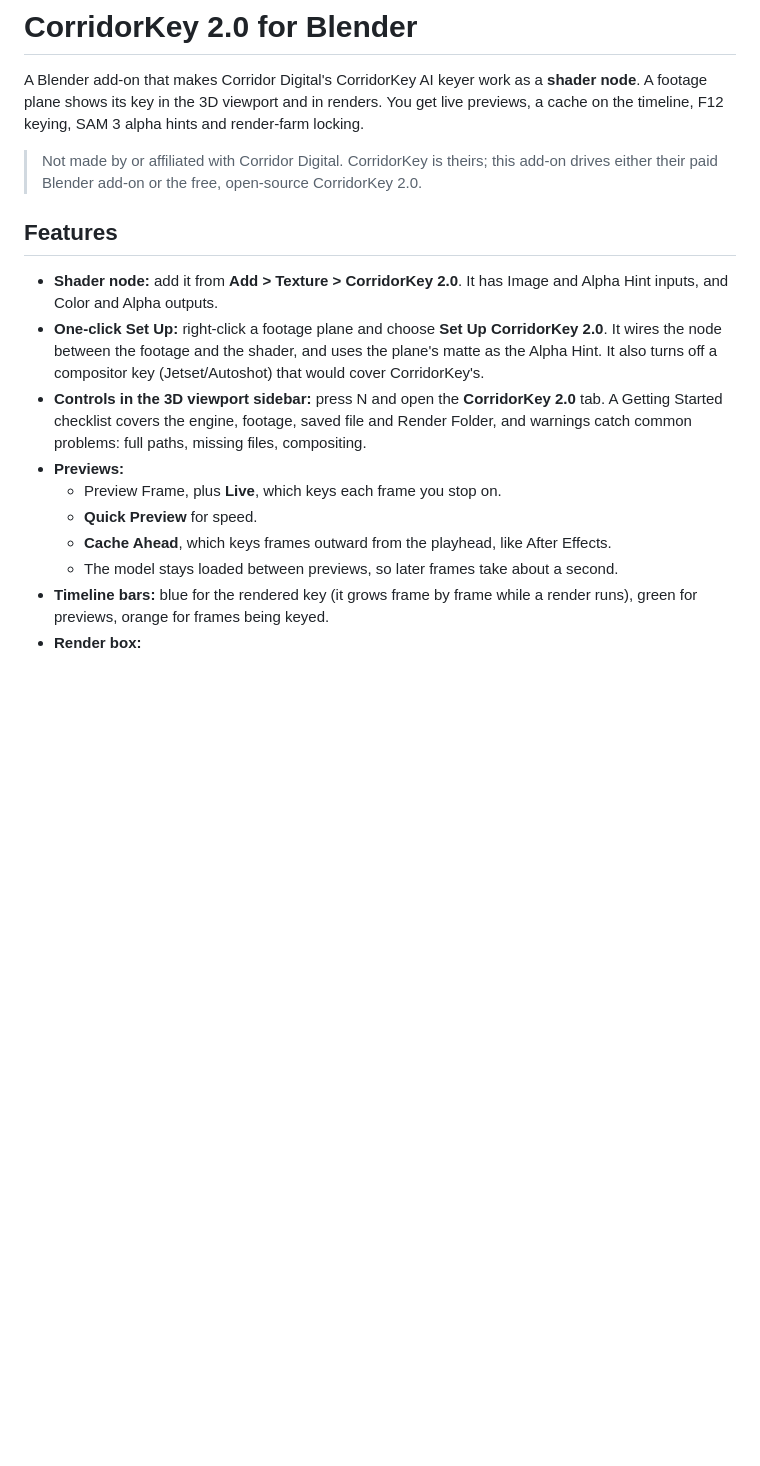
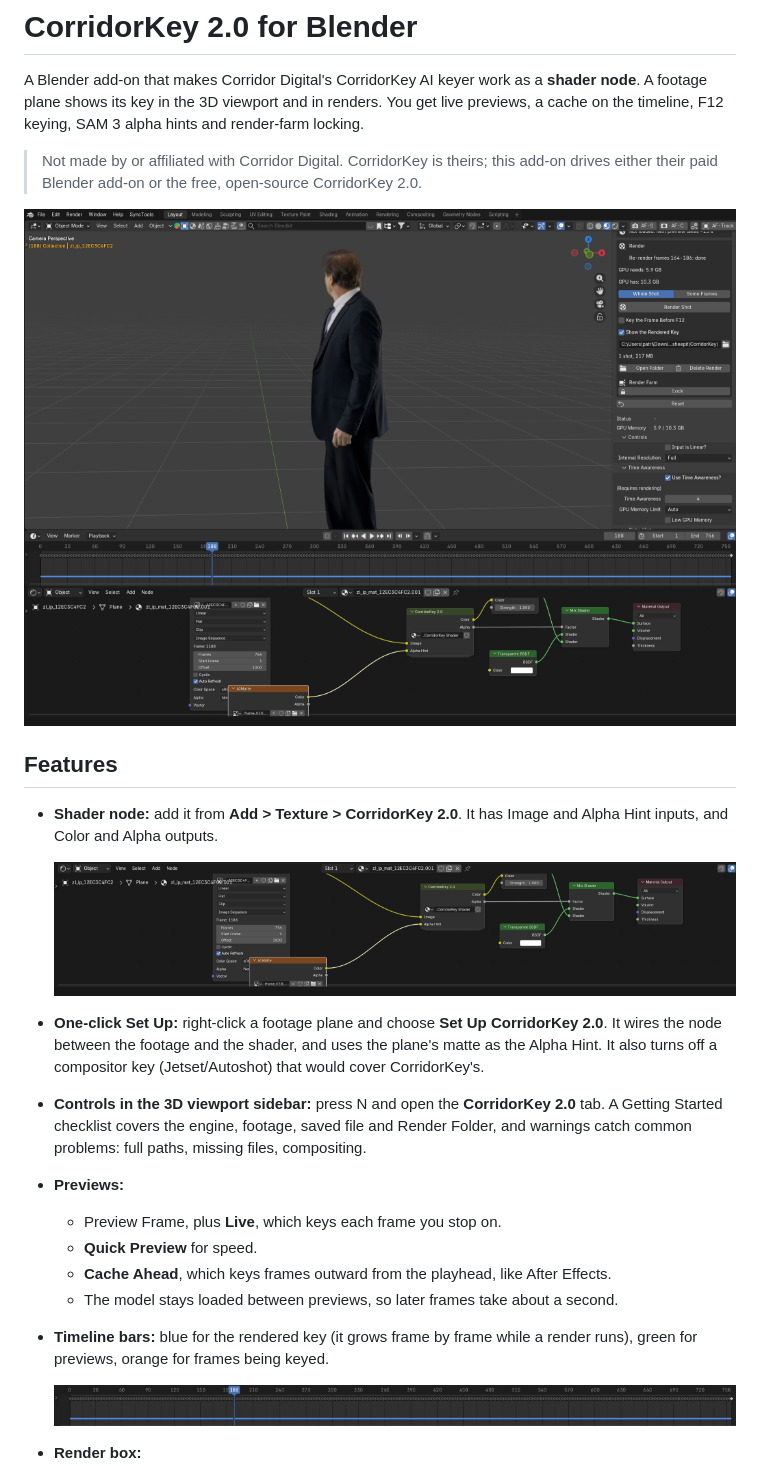
Before and after one commit to patcrowley/CorridorKey-2.0-Shader-Node, a Markdown page: README.md, the part around one of its changes. GitHub-like rendering; pictures changed too: docs/images/nodes.png (added), docs/images/overview.png (added), docs/images/timeline.png (added); blank space fills up the shorter version.

```diff
--- a/README.md
+++ b/README.md
@@ -4,9 +4,13 @@ A Blender add-on that makes Corridor Digital's CorridorKey AI keyer work as a **
 
 > Not made by or affiliated with Corridor Digital. CorridorKey is theirs; this add-on drives either their paid Blender add-on or the free, open-source CorridorKey 2.0.
 
+![A green-screen plate keyed live on a plane in Blender's viewport, with the CorridorKey 2.0 sidebar, the rendered key on the timeline and the node in the Shader Editor](docs/images/overview.png)
+
 ## Features
 
 - **Shader node:** add it from **Add > Texture > CorridorKey 2.0**. It has Image and Alpha Hint inputs, and Color and Alpha outputs.
+
+  ![The CorridorKey 2.0 node between the footage and matte textures and the material's shaders](docs/images/nodes.png)
 - **One-click Set Up:** right-click a footage plane and choose **Set Up CorridorKey 2.0**. It wires the node between the footage and the shader, and uses the plane's matte as the Alpha Hint. It also turns off a compositor key (Jetset/Autoshot) that would cover CorridorKey's.
 - **Controls in the 3D viewport sidebar:** press N and open the **CorridorKey 2.0** tab. A Getting Started checklist covers the engine, footage, saved file and Render Folder, and warnings catch common problems: full paths, missing files, compositing.
 - **Previews:**
@@ -15,6 +19,8 @@ A Blender add-on that makes Corridor Digital's CorridorKey AI keyer work as a **
   - **Cache Ahead**, which keys frames outward from the playhead, like After Effects.
   - The model stays loaded between previews, so later frames take about a second.
 - **Timeline bars:** blue for the rendered key (it grows frame by frame while a render runs), green for previews, orange for frames being keyed.
+
+  ![The blue rendered-key bar across the whole shot on Blender's timeline](docs/images/timeline.png)
 - **Render box:**
   - **Whole Shot**, or **Some Frames** to re-render or test a stretch, into the current key or a new test folder.
   - F12 keys the current frame first.
```
Also changed, not shown: other parts of README.md (+5 -0 lines), docs/images/guide.png (added), docs/images/render_box.png (added).
